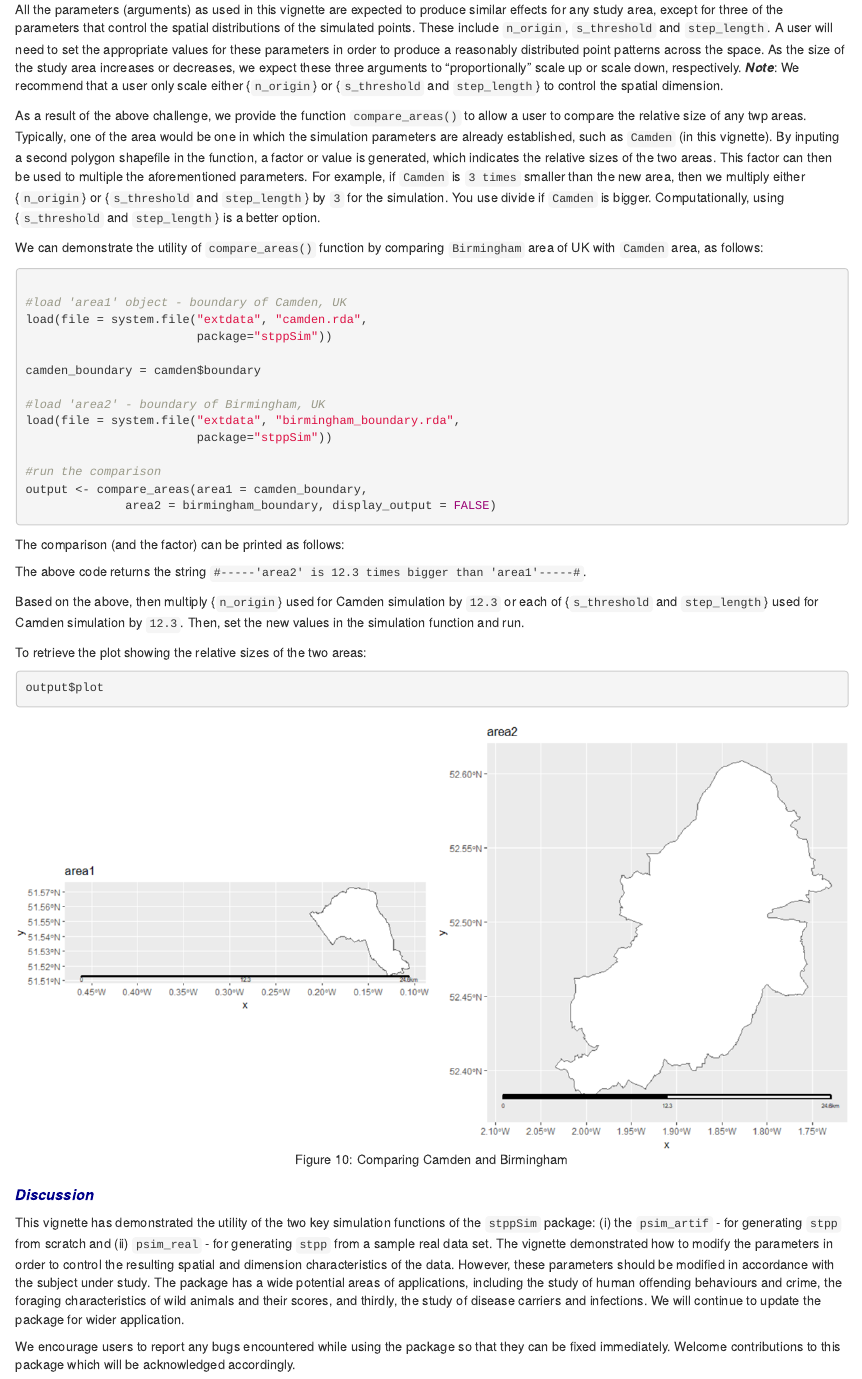
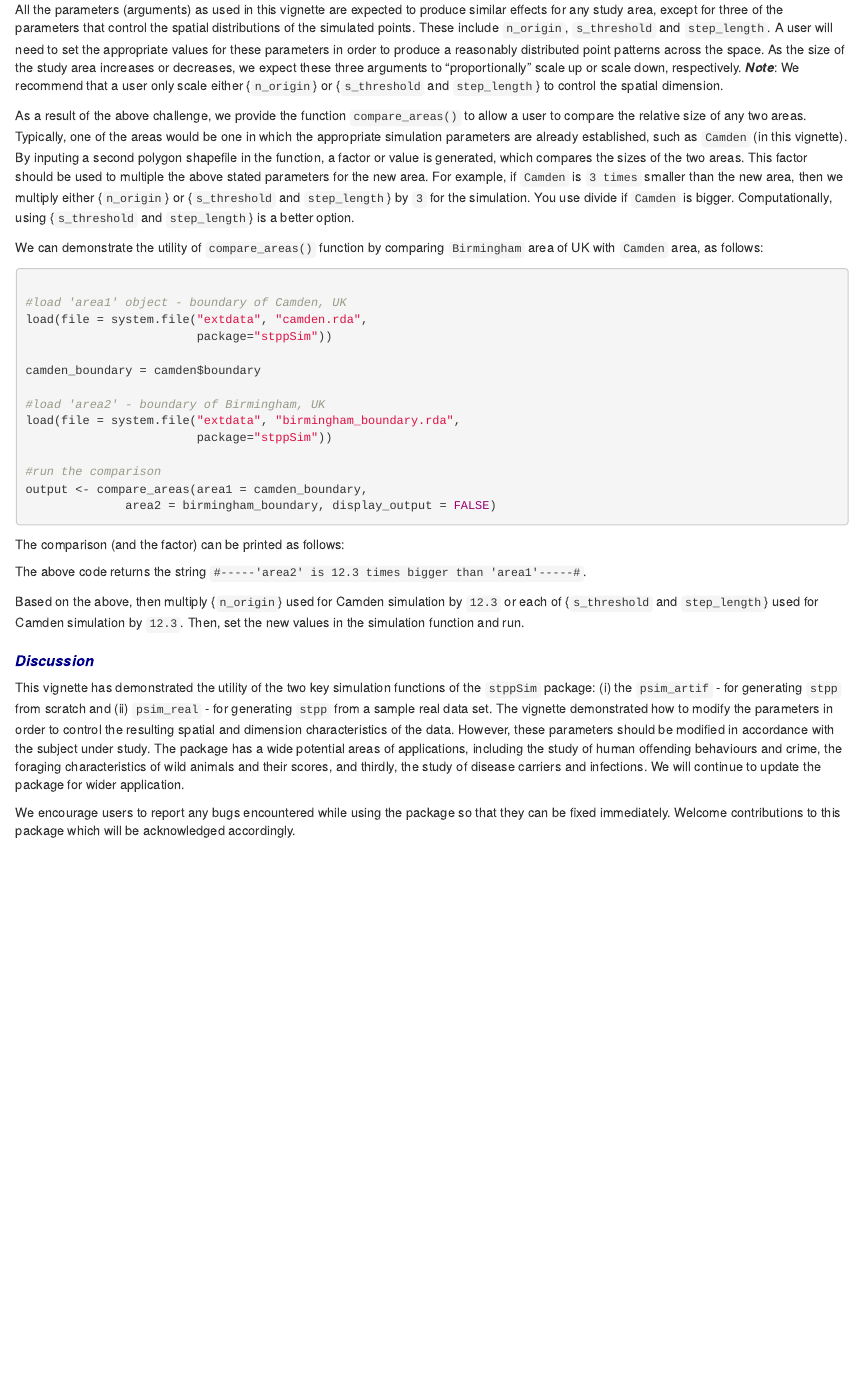
Before and after one commit to MAnalytics/stppSim, an R Markdown document (vignettes/stppSim-vignette.Rmd): the page in a window 1100 px wide, from 11520 px down. Rendered offline with R 4.5, knitr and Pandoc, with nearby package versions; some code elsewhere in the file could not run offline.

Commit message:
Update stppSim-vignette.Rmd

````diff
--- a/vignettes/stppSim-vignette.Rmd
+++ b/vignettes/stppSim-vignette.Rmd
@@ -23,8 +23,10 @@ abstract: With increasingly limited availability of fine-grained spatially and t
   etc.,) whose interactions with the spatial (landscape) and the temporal configurations
   produce new point events. The resulting point cloud and patterns can be measured,
   analyzed, and processed for spatial and/or temporal model testings and evaluations.
-vignette: |
-  %\VignetteIndexEntry{stppSim: An R package for synthesizing spatiotemporal point patterns - A user guide} %\VignetteEngine{knitr::rmarkdown} \usepackage[utf8]{inputenc}
+vignette: >
+  %\VignetteIndexEntry{stppSim: An R package for synthesizing spatiotemporal point patterns - A user guide}
+  %\VignetteEngine{knitr::rmarkdown}
+  \usepackage[utf8]{inputenc}
 ---
 
 
@@ -455,7 +457,7 @@ real data set was randomly generated (see the manual on the details of the `poli
 
 All the parameters (arguments) as used in this vignette are expected to produce similar effects for any study area, except for three of the parameters that control the spatial distributions of the simulated points. These include `n_origin`, `s_threshold` and `step_length`. A user will need to set the appropriate values for these parameters in order to produce a reasonably distributed point patterns across the space. As the size of the study area increases or decreases, we expect these three arguments to "proportionally" scale up or scale down, respectively. ***Note***: We recommend that a user only scale either {`n_origin`} or {`s_threshold` and `step_length`} to control the spatial dimension.
 
-As a result of the above challenge, we provide the function `compare_areas()` to allow a user to compare the relative size of any twp areas. Typically, one of the area would be one in which the simulation parameters are already established, such as `Camden` (in this vignette). By inputing a second polygon shapefile in the function, a factor or value is generated, which indicates the relative sizes of the two areas. This factor can then be used to multiple the aforementioned parameters. For example, if `Camden` is `3 times` smaller than the new area, then we multiply either {`n_origin`} or {`s_threshold` and `step_length`} by `3` for the simulation. You use divide if `Camden` is bigger. Computationally, using {`s_threshold` and `step_length`} is a better option.
+As a result of the above challenge, we provide the function `compare_areas()` to allow a user to compare the relative size of any two areas. Typically, one of the areas would be one in which the appropriate simulation parameters are already established, such as `Camden` (in this vignette). By inputing a second polygon shapefile in the function, a factor or value is generated, which compares the sizes of the two areas. This factor should be used to multiple the above stated parameters for the new area. For example, if `Camden` is `3 times` smaller than the new area, then we multiply either {`n_origin`} or {`s_threshold` and `step_length`} by `3` for the simulation. You use divide if `Camden` is bigger. Computationally, using {`s_threshold` and `step_length`} is a better option.
 
 We can demonstrate the utility of `compare_areas()` function by comparing `Birmingham` area of UK with `Camden` area, as follows:
 
@@ -487,17 +489,6 @@ The above code returns the string `#-----'area2' is 12.3 times bigger than 'area
 
 Based on the above, then multiply {`n_origin`} used for Camden simulation by `12.3` or each of {`s_threshold` and `step_length`} used for Camden simulation by `12.3`. Then, set the new values in the simulation function and run.
 
-To retrieve the plot showing the relative sizes of the two areas:
-
-```{r eval=FALSE, echo=TRUE, warning=FALSE}
-output$plot
-```
-
-```{r figs10, echo=FALSE, out.width="100%", out.height="100%", fig.align = "center", fig.cap=fig$cap("figs10", "Comparing Camden and Birmingham")}
-knitr::include_graphics("camdenvsbirmingham.png")
-```
-
-
 ## ***Discussion***
 
 This vignette has demonstrated the utility of the two key simulation functions of the `stppSim` package: (i) the `psim_artif` - for generating `stpp` from scratch and (ii) `psim_real` - for generating `stpp` from a sample real data set. The vignette demonstrated how to modify the parameters in order to control the resulting spatial and dimension characteristics of the data. However, these parameters should be modified in accordance with the subject under study. The package has a wide potential areas of applications, including the study of human offending behaviours and crime, the foraging characteristics of wild animals and their scores, and thirdly, the study of disease carriers and infections. We will continue to update the package for wider application.
````
